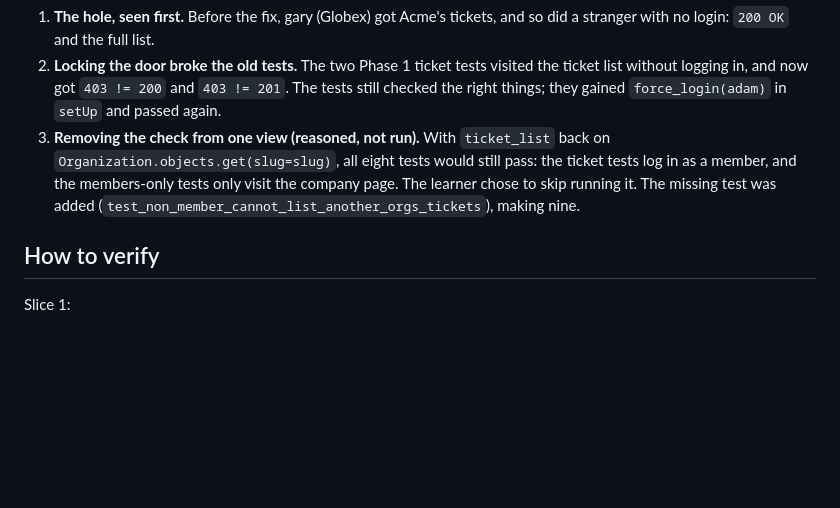
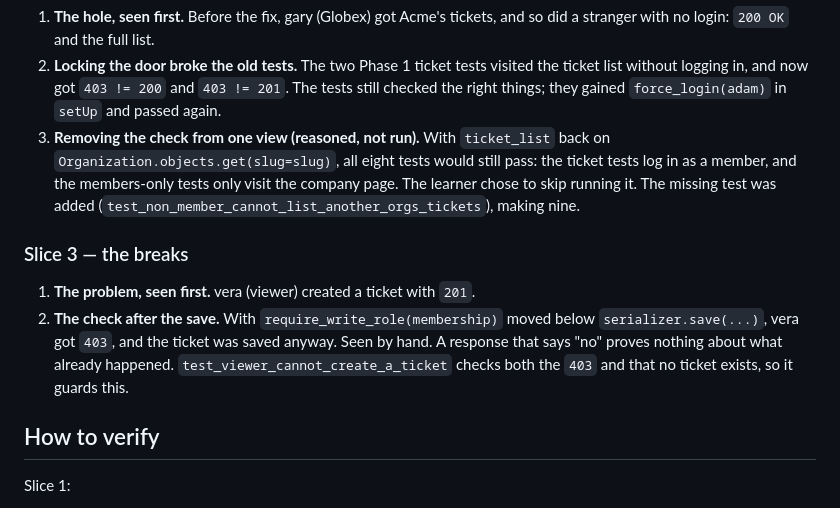
Before and after one commit to mayowabodunwa/deskly-saas-lab, a Markdown page: docs/phase-2-auth.md, the part around one of its changes. GitHub-like rendering; blank space fills up the shorter version.

```diff
--- a/docs/phase-2-auth.md
+++ b/docs/phase-2-auth.md
@@ -190,6 +231,15 @@ Each slice: build it → break it on purpose → diagnose from symptoms → fix.
    The missing test was added
    (`test_non_member_cannot_list_another_orgs_tickets`), making nine.
 
+### Slice 3 — the breaks
+
+1. **The problem, seen first.** vera (viewer) created a ticket with `201`.
+2. **The check after the save.** With `require_write_role(membership)` moved
+   below `serializer.save(...)`, vera got `403`, and the ticket was saved
+   anyway. Seen by hand. A response that says "no" proves nothing about what
+   already happened. `test_viewer_cannot_create_a_ticket` checks both the
+   `403` and that no ticket exists, so it guards this.
+
 ## How to verify
 
 Slice 1:
```
Also changed, not shown: other parts of docs/phase-2-auth.md (+65 -2 lines).
